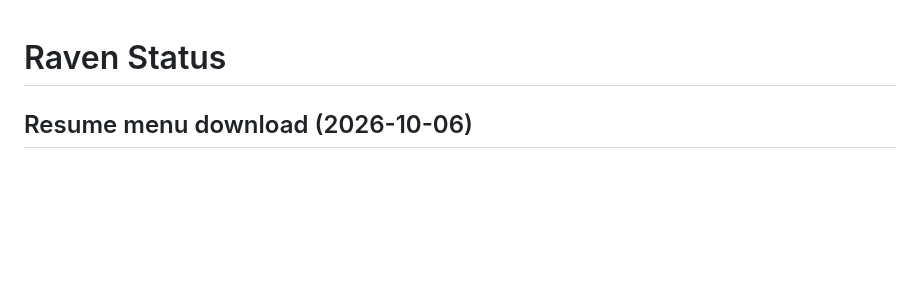
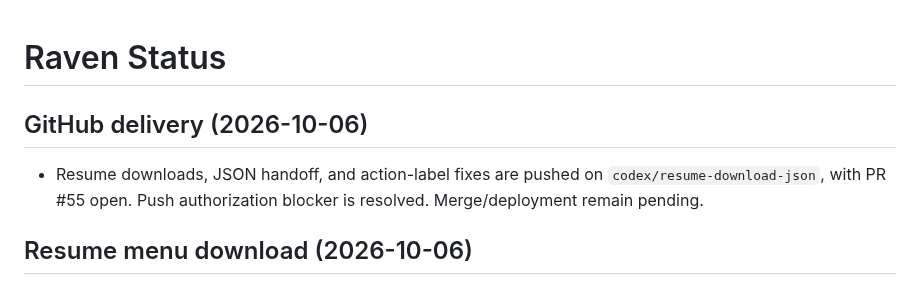
Before and after one commit to shipitmyguy-ux/raven, a Markdown page: RAVEN_STATUS.md, the part around the change. GitHub-like rendering; blank space fills up the shorter version.

```diff
--- a/RAVEN_STATUS.md
+++ b/RAVEN_STATUS.md
@@ -1,4 +1,7 @@
 # Raven Status
+
+## GitHub delivery (2026-10-06)
+- Resume downloads, JSON handoff, and action-label fixes are pushed on `codex/resume-download-json`, with PR #55 open. Push authorization blocker is resolved. Merge/deployment remain pending.
 
 ## Resume menu download (2026-10-06)
 - Local frontend v73 adds Download resume to the populated resume's … menu, downloading Word directly. Mocked Edge verified absence before generation and direct download afterward. Publication remains pending.
```
Also changed, not shown: TASKS.md (+4 -0 lines), WORK_HANDOFF.md (+5 -1 lines).
